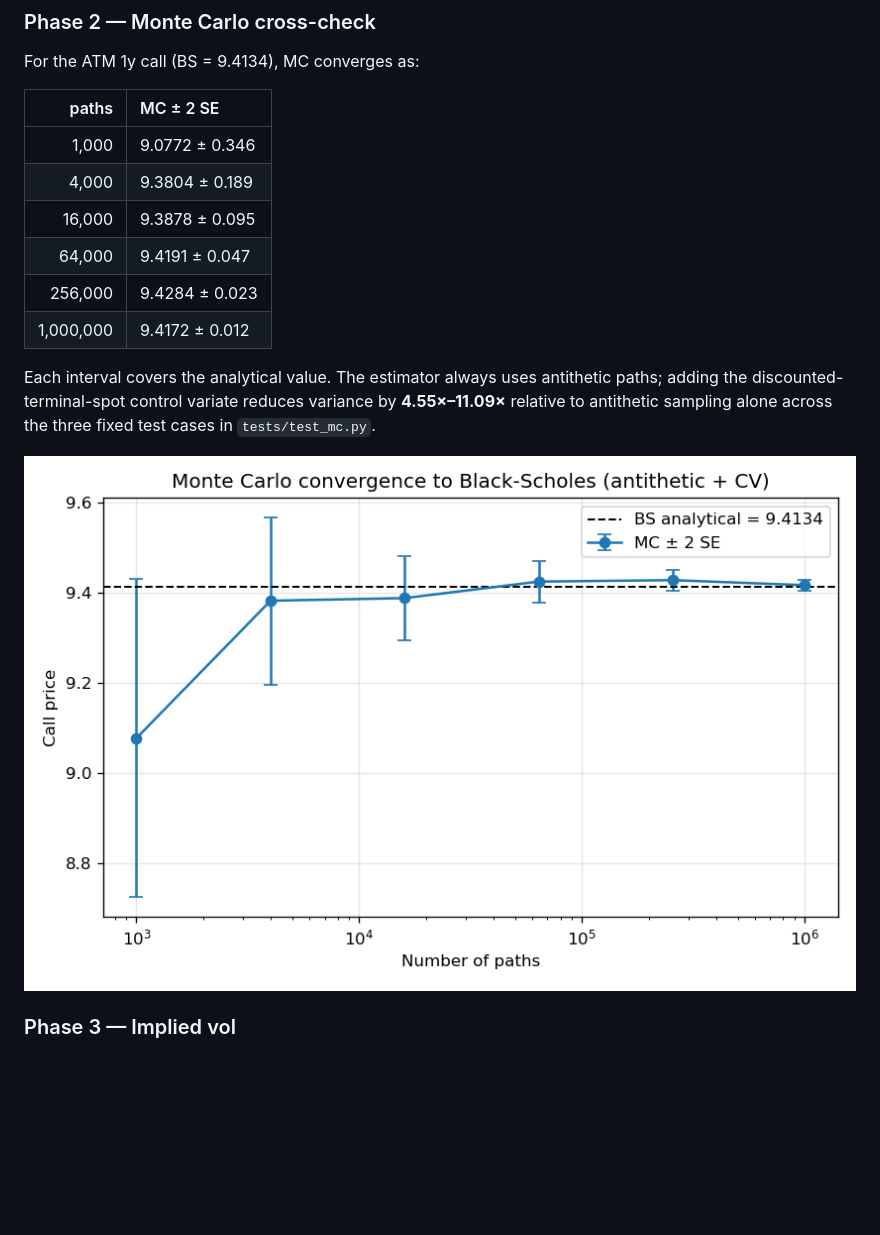
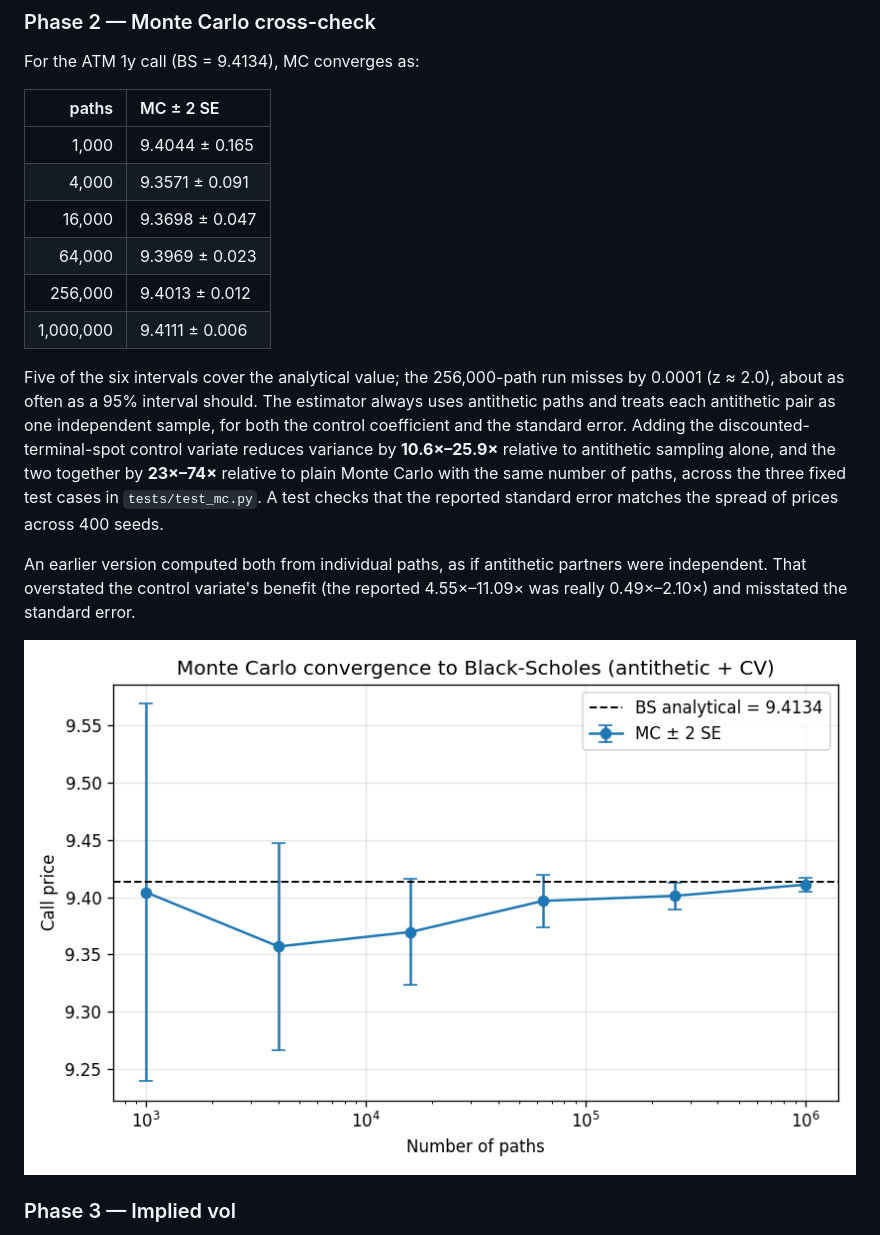
Before and after one commit to FilipNowakowicz/option-vol-surface, a Markdown page: README.md, the part around the change. Drawn GitHub-style; pictures changed too: mc_convergence.png; blank space fills up the shorter version.

```diff
--- a/README.md
+++ b/README.md
@@ -42,17 +42,27 @@ For the ATM 1y call (BS = 9.4134), MC converges as:
 
 | paths     | MC ± 2 SE         |
 | --------: | :---------------- |
-|     1,000 | 9.0772 ± 0.346    |
-|     4,000 | 9.3804 ± 0.189    |
-|    16,000 | 9.3878 ± 0.095    |
-|    64,000 | 9.4191 ± 0.047    |
-|   256,000 | 9.4284 ± 0.023    |
-| 1,000,000 | 9.4172 ± 0.012    |
+|     1,000 | 9.4044 ± 0.165    |
+|     4,000 | 9.3571 ± 0.091    |
+|    16,000 | 9.3698 ± 0.047    |
+|    64,000 | 9.3969 ± 0.023    |
+|   256,000 | 9.4013 ± 0.012    |
+| 1,000,000 | 9.4111 ± 0.006    |
 
-Each interval covers the analytical value. The estimator always uses
-antithetic paths; adding the discounted-terminal-spot control variate reduces
-variance by **4.55×–11.09×** relative to antithetic sampling alone across the
-three fixed test cases in `tests/test_mc.py`.
+Five of the six intervals cover the analytical value; the 256,000-path run
+misses by 0.0001 (z ≈ 2.0), about as often as a 95% interval should. The
+estimator always uses antithetic paths and treats each antithetic pair as one
+independent sample, for both the control coefficient and the standard error.
+Adding the discounted-terminal-spot control variate reduces variance by
+**10.6×–25.9×** relative to antithetic sampling alone, and the two together by
+**23×–74×** relative to plain Monte Carlo with the same number of paths, across
+the three fixed test cases in `tests/test_mc.py`. A test checks that the
+reported standard error matches the spread of prices across 400 seeds.
+
+An earlier version computed both from individual paths, as if antithetic
+partners were independent. That overstated the control variate's benefit
+(the reported 4.55×–11.09× was really 0.49×–2.10×) and misstated the
+standard error.
 
 ![mc convergence](mc_convergence.png)
 
```
Also changed, not shown: WALKTHROUGH.md (+15 -10 lines), 2 other files.
